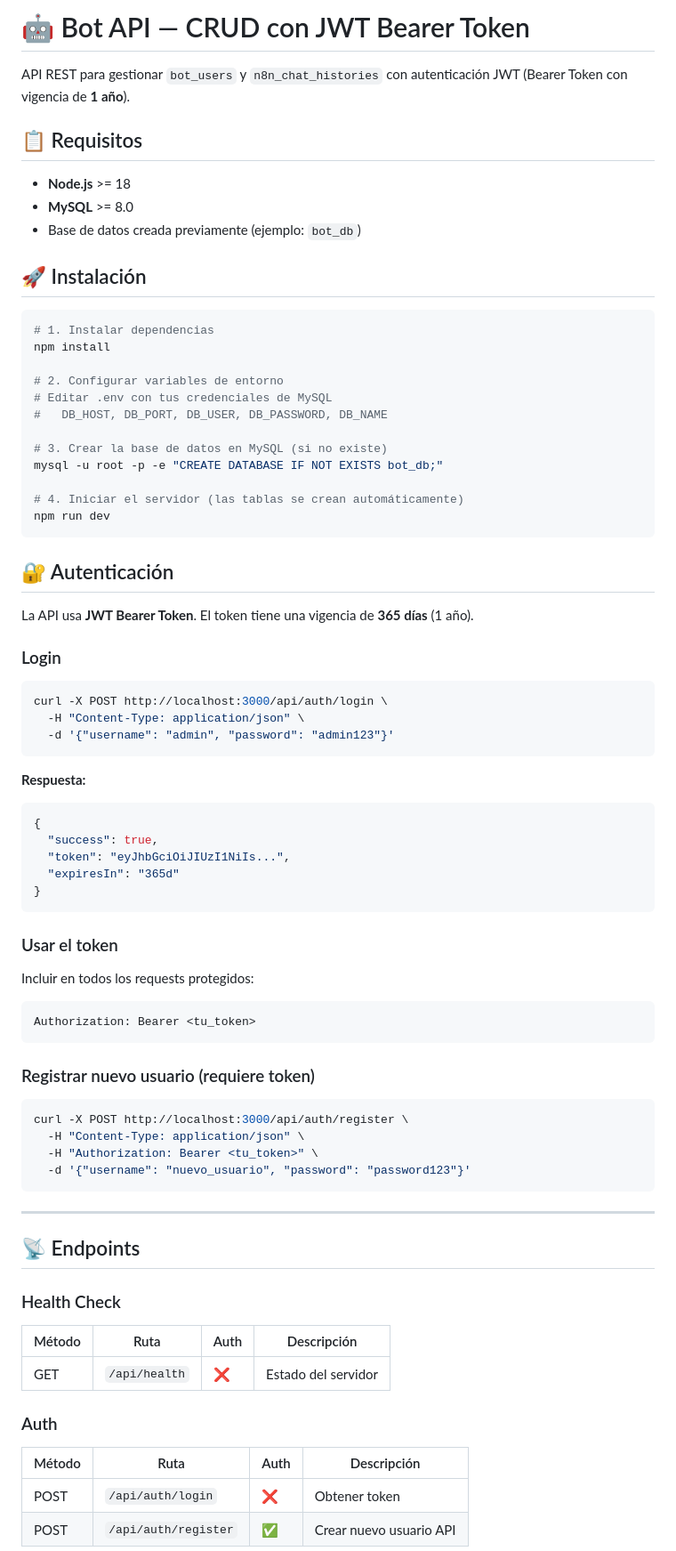
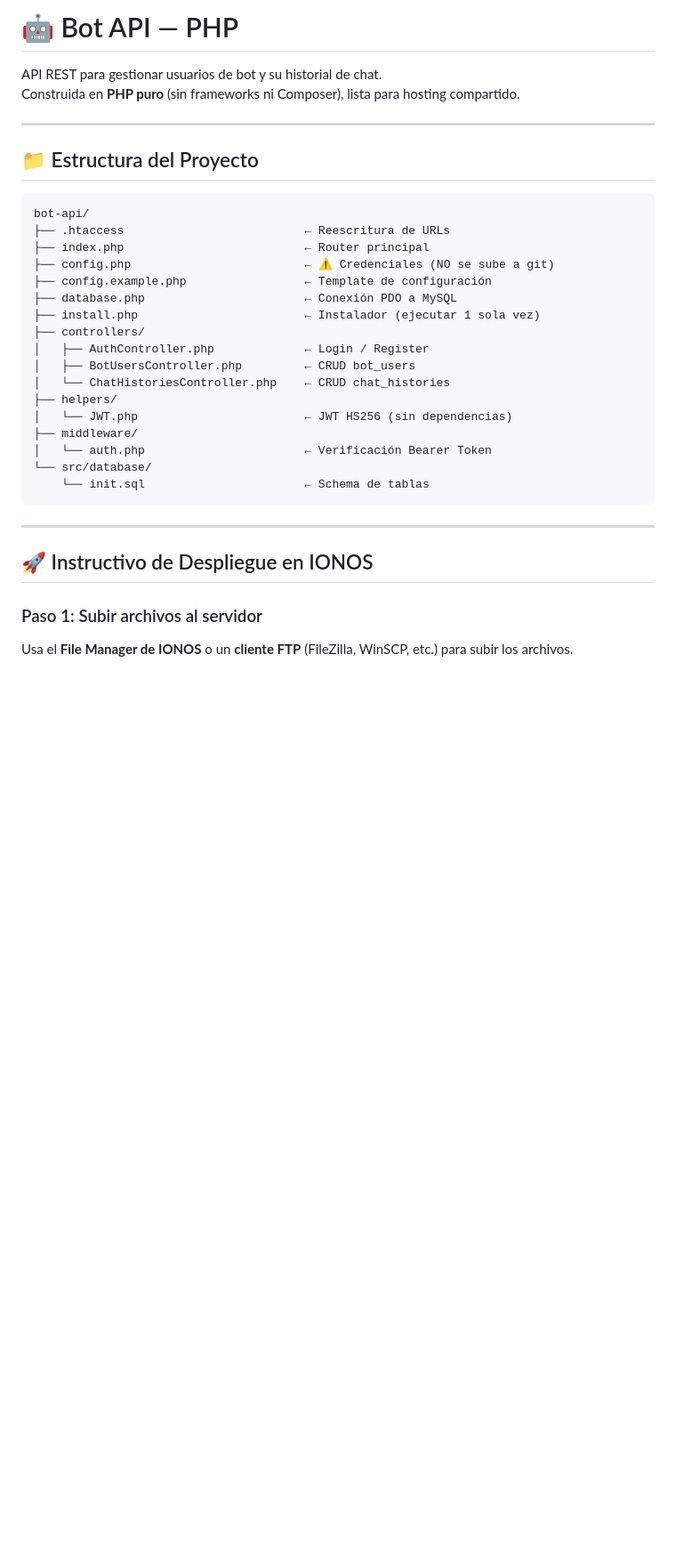
Before and after one commit to alfgow/bot-api, a Markdown page: README.md, the part around one of its changes. Shown at 89% size. GitHub-like rendering; blank space fills up the shorter version.

````diff
--- a/README.md
+++ b/README.md
@@ -1,76 +1,37 @@
-# 🤖 Bot API — CRUD con JWT Bearer Token
+# 🤖 Bot API — PHP
 
-API REST para gestionar `bot_users` y `n8n_chat_histories` con autenticación JWT (Bearer Token con vigencia de **1 año**).
+API REST para gestionar usuarios de bot y su historial de chat.
+Construida en **PHP puro** (sin frameworks ni Composer), lista para hosting compartido.
 
-## 📋 Requisitos
+---
 
-- **Node.js** >= 18
-- **MySQL** >= 8.0
-- Base de datos creada previamente (ejemplo: `bot_db`)
+## 📁 Estructura del Proyecto
 
-## 🚀 Instalación
-
-```bash
-# 1. Instalar dependencias
-npm install
-
-# 2. Configurar variables de entorno
-# Editar .env con tus credenciales de MySQL
-#   DB_HOST, DB_PORT, DB_USER, DB_PASSWORD, DB_NAME
-
-# 3. Crear la base de datos en MySQL (si no existe)
-mysql -u root -p -e "CREATE DATABASE IF NOT EXISTS bot_db;"
-
-# 4. Iniciar el servidor (las tablas se crean automáticamente)
-npm run dev
 ```
-
-## 🔐 Autenticación
-
-La API usa **JWT Bearer Token**. El token tiene una vigencia de **365 días** (1 año).
-
-### Login
-```bash
-curl -X POST http://localhost:3000/api/auth/login \
-  -H "Content-Type: application/json" \
-  -d '{"username": "admin", "password": "admin123"}'
-```
-
-**Respuesta:**
-```json
-{
-  "success": true,
-  "token": "eyJhbGciOiJIUzI1NiIs...",
-  "expiresIn": "365d"
-}
-```
-
-### Usar el token
-Incluir en todos los requests protegidos:
-```
-Authorization: Bearer <tu_token>
-```
-
-### Registrar nuevo usuario (requiere token)
-```bash
-curl -X POST http://localhost:3000/api/auth/register \
-  -H "Content-Type: application/json" \
-  -H "Authorization: Bearer <tu_token>" \
-  -d '{"username": "nuevo_usuario", "password": "password123"}'
+bot-api/
+├── .htaccess                          ← Reescritura de URLs
+├── index.php                          ← Router principal
+├── config.php                         ← ⚠️ Credenciales (NO se sube a git)
+├── config.example.php                 ← Template de configuración
+├── database.php                       ← Conexión PDO a MySQL
+├── install.php                        ← Instalador (ejecutar 1 sola vez)
+├── controllers/
+│   ├── AuthController.php             ← Login / Register
+│   ├── BotUsersController.php         ← CRUD bot_users
+│   └── ChatHistoriesController.php    ← CRUD chat_histories
+├── helpers/
+│   └── JWT.php                        ← JWT HS256 (sin dependencias)
+├── middleware/
+│   └── auth.php                       ← Verificación Bearer Token
+└── src/database/
+    └── init.sql                       ← Schema de tablas
 ```
 
 ---
 
-## 📡 Endpoints
+## 🚀 Instructivo de Despliegue en IONOS
 
-### Health Check
-| Método | Ruta | Auth | Descripción |
-|--------|------|------|-------------|
-| GET | `/api/health` | ❌ | Estado del servidor |
+### Paso 1: Subir archivos al servidor
 
-### Auth
-| Método | Ruta | Auth | Descripción |
-|--------|------|------|-------------|
-| POST | `/api/auth/login` | ❌ | Obtener token |
-| POST | `/api/auth/register` | ✅ | Crear nuevo usuario API |
+Usa el **File Manager de IONOS** o un **cliente FTP** (FileZilla, WinSCP, etc.) para subir los archivos.
 
````
Also changed, not shown: other parts of README.md (+208 -84 lines).
